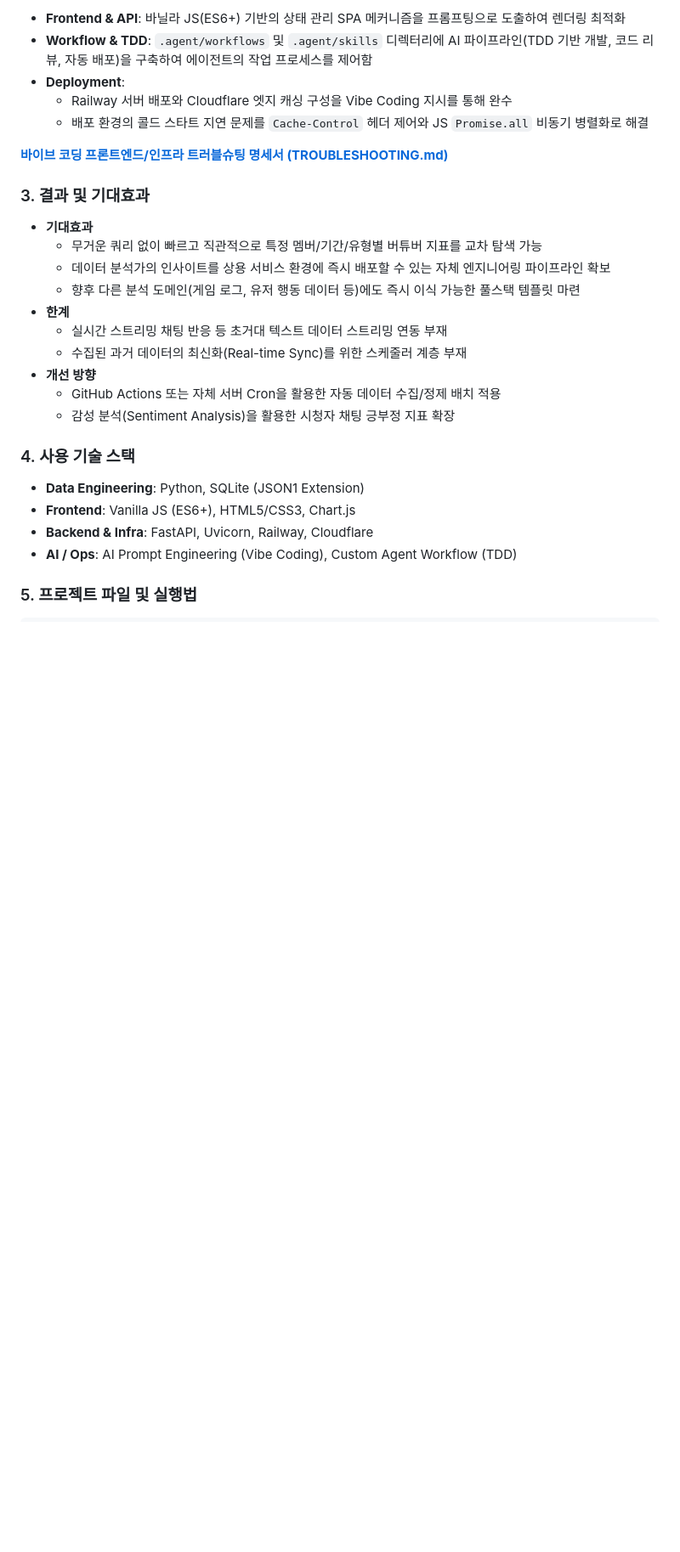
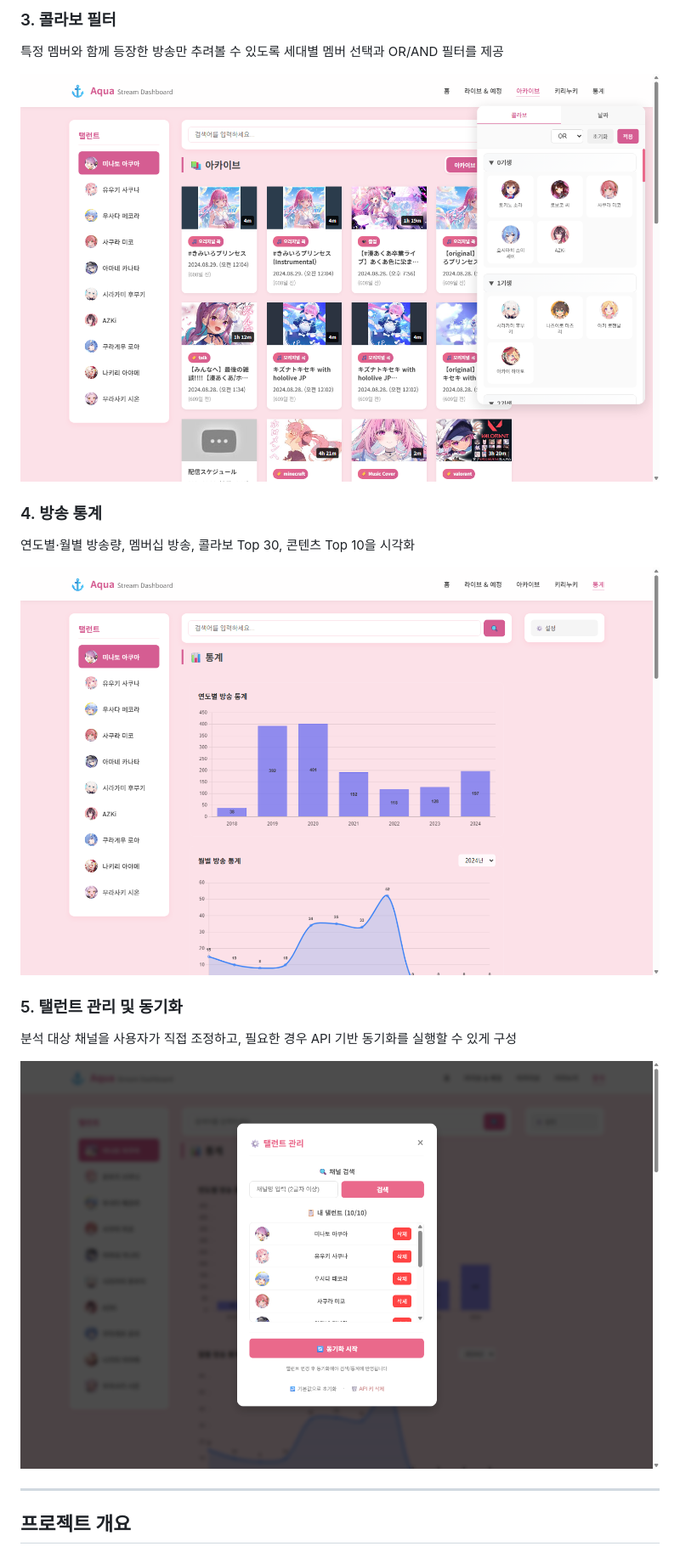
Before and after one commit to Fiamma445/Holodex-Api-Data-Search-Project, a Markdown page: README.md, the part around the change printed below. Shown: that part at 85% size. GitHub-like rendering; pictures changed too: docs/assets/readme/holo-filter.png (added), docs/assets/readme/holo-settings.png (added), docs/assets/readme/holo-stats.png (added); blank space fills up the shorter version.

Commit message:
docs: showcase live service in readme

```diff
--- a/README.md
+++ b/README.md
@@ -48,28 +24,23 @@
 
-- **Frontend & API**: 바닐라 JS(ES6+) 기반의 상태 관리 SPA 메커니즘을 프롬프팅으로 도출하여 렌더링 최적화
-- **Workflow & TDD**: `.agent/workflows` 및 `.agent/skills` 디렉터리에 AI 파이프라인(TDD 기반 개발, 코드 리뷰, 자동 배포)을 구축하여 에이전트의 작업 프로세스를 제어함
-- **Deployment**:
-  - Railway 서버 배포와 Cloudflare 엣지 캐싱 구성을 Vibe Coding 지시를 통해 완수
-  - 배포 환경의 콜드 스타트 지연 문제를 `Cache-Control` 헤더 제어와 JS `Promise.all` 비동기 병렬화로 해결
+### 3. 콜라보 필터
 
-**[바이브 코딩 프론트엔드/인프라 트러블슈팅 명세서 (TROUBLESHOOTING.md)](./docs/TROUBLESHOOTING.md)**
+특정 멤버와 함께 등장한 방송만 추려볼 수 있도록 세대별 멤버 선택과 OR/AND 필터를 제공
 
-### 3. 결과 및 기대효과
-- **기대효과**
-  - 무거운 쿼리 없이 빠르고 직관적으로 특정 멤버/기간/유형별 버튜버 지표를 교차 탐색 가능
-  - 데이터 분석가의 인사이트를 상용 서비스 환경에 즉시 배포할 수 있는 자체 엔지니어링 파이프라인 확보
-  - 향후 다른 분석 도메인(게임 로그, 유저 행동 데이터 등)에도 즉시 이식 가능한 풀스택 템플릿 마련
-- **한계**
-  - 실시간 스트리밍 채팅 반응 등 초거대 텍스트 데이터 스트리밍 연동 부재
-  - 수집된 과거 데이터의 최신화(Real-time Sync)를 위한 스케줄러 계층 부재
-- **개선 방향**
-  - GitHub Actions 또는 자체 서버 Cron을 활용한 자동 데이터 수집/정제 배치 적용
-  - 감성 분석(Sentiment Analysis)을 활용한 시청자 채팅 긍부정 지표 확장
+![HoloProject collaboration filter](docs/assets/readme/holo-filter.png)
 
-### 4. 사용 기술 스택
-- **Data Engineering**: Python, SQLite (JSON1 Extension)
-- **Frontend**: Vanilla JS (ES6+), HTML5/CSS3, Chart.js
-- **Backend & Infra**: FastAPI, Uvicorn, Railway, Cloudflare
-- **AI / Ops**: AI Prompt Engineering (Vibe Coding), Custom Agent Workflow (TDD)
+### 4. 방송 통계
 
-### 5. 프로젝트 파일 및 실행법
+연도별·월별 방송량, 멤버십 방송, 콜라보 Top 30, 콘텐츠 Top 10을 시각화
+
+![HoloProject statistics dashboard](docs/assets/readme/holo-stats.png)
+
+### 5. 탤런트 관리 및 동기화
+
+분석 대상 채널을 사용자가 직접 조정하고, 필요한 경우 API 기반 동기화를 실행할 수 있게 구성
+
+![HoloProject talent settings](docs/assets/readme/holo-settings.png)
+
+---
+
+## 프로젝트 개요
+
```
Also changed, not shown: other parts of README.md (+157 -55 lines), docs/assets/readme/holo-archive.png (added), docs/assets/readme/holo-home.png (added).
